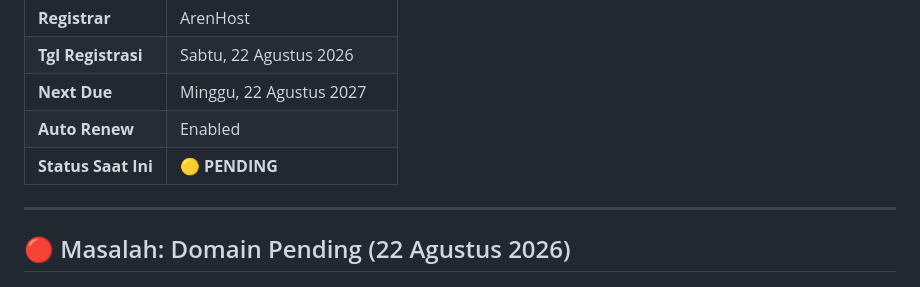
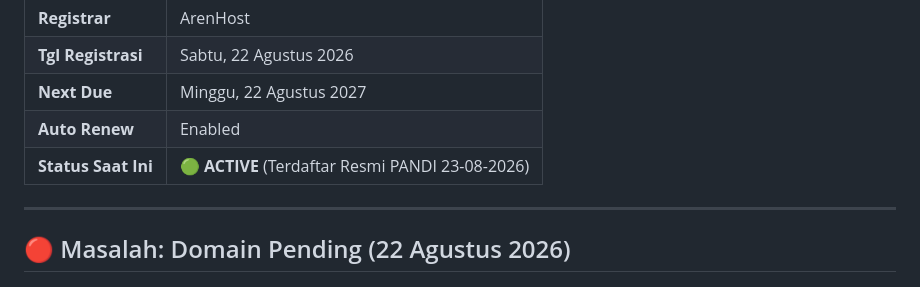
Before and after one commit to fajar-romadhan/pelaminan, a Markdown page: HOSTING_NOTES.md, the part around the change. Rendered like a GitHub page.

```diff
--- a/HOSTING_NOTES.md
+++ b/HOSTING_NOTES.md
@@ -27,7 +27,7 @@
 | **Tgl Registrasi** | Sabtu, 22 Agustus 2026 |
 | **Next Due** | Minggu, 22 Agustus 2027 |
 | **Auto Renew** | Enabled |
-| **Status Saat Ini** | 🟡 **PENDING** |
+| **Status Saat Ini** | 🟢 **ACTIVE** (Terdaftar Resmi PANDI 23-08-2026) |
 
 ---
 
```
Also changed, not shown: PROJECT_KNOWLEDGE.md (+8 -0 lines).
